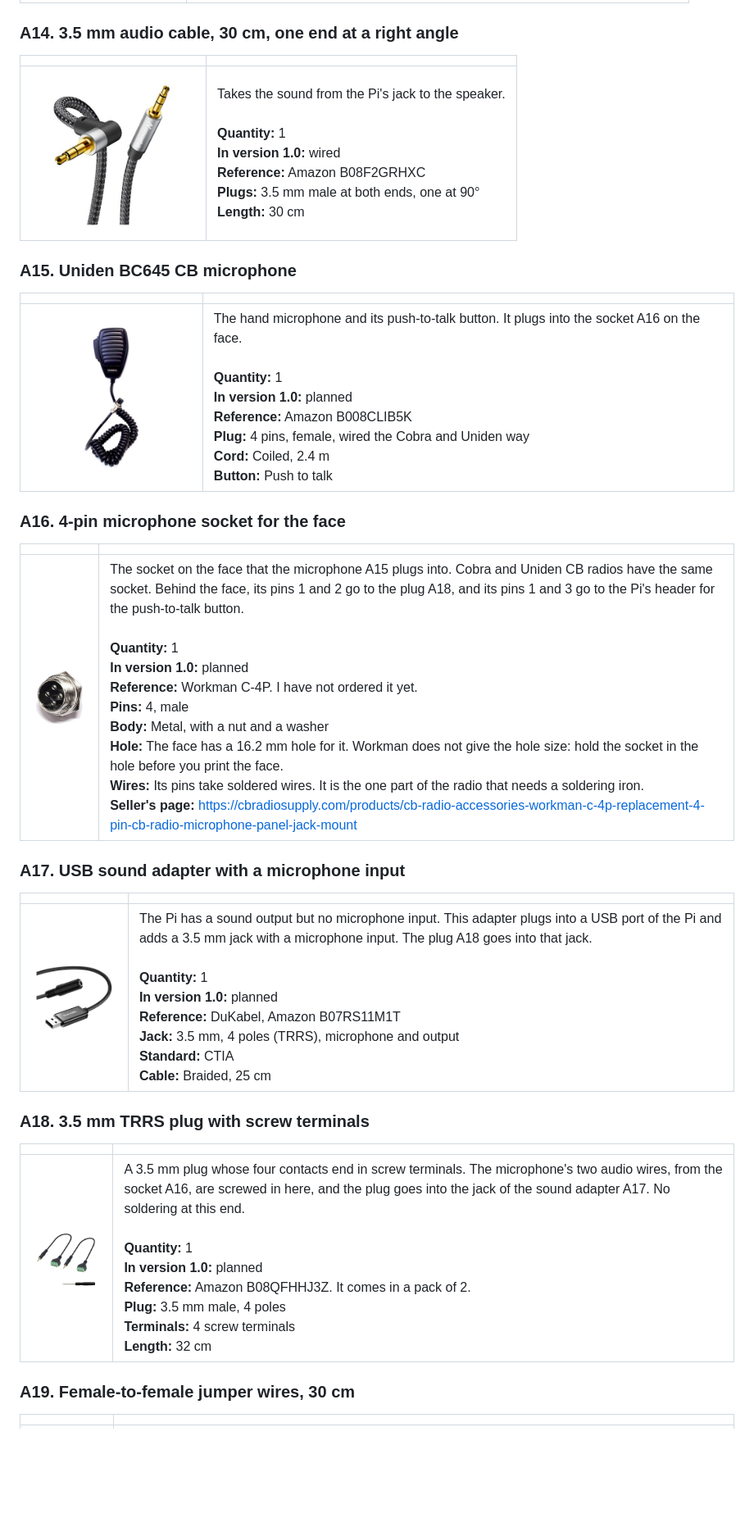
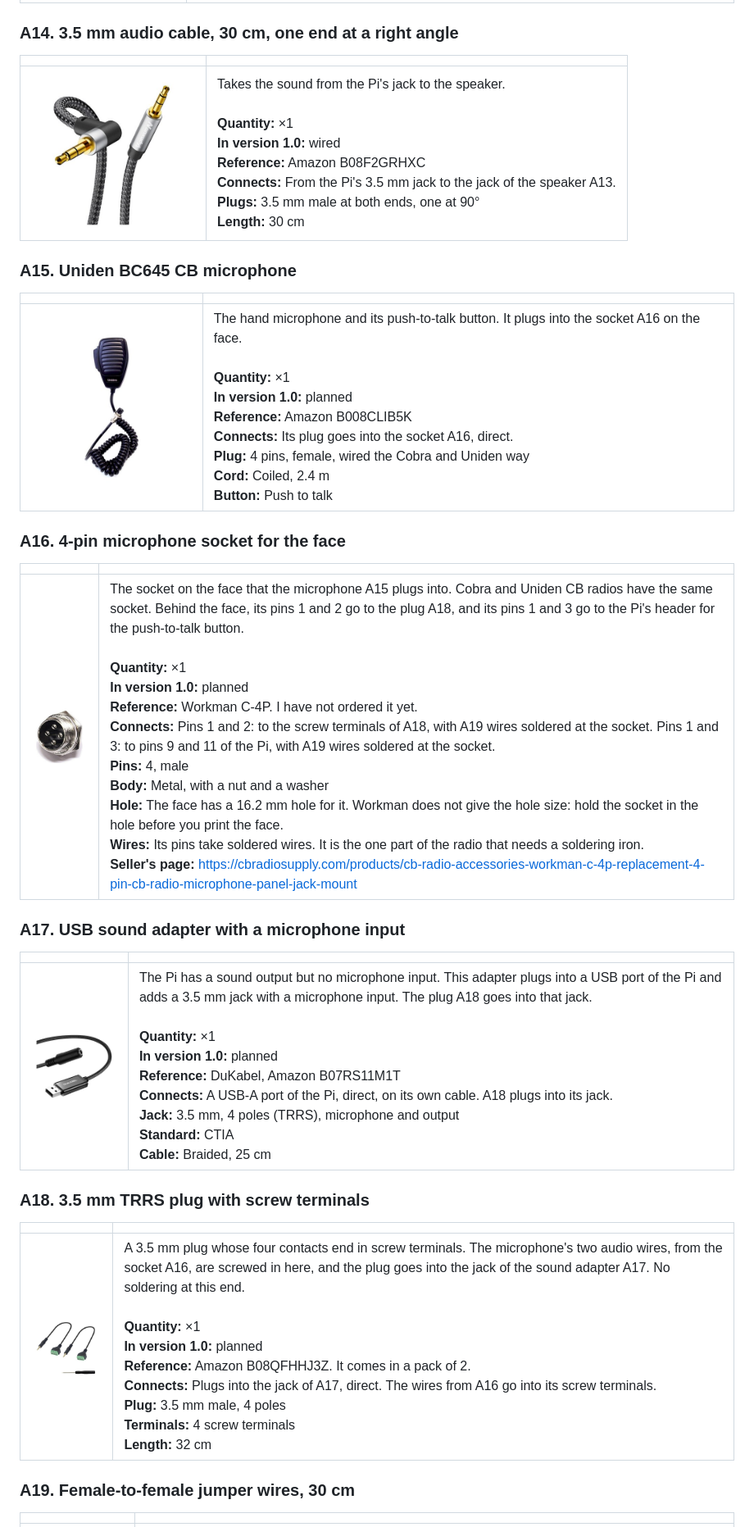
Before and after one commit to Anashel-RPG/ws79-radio, a Markdown page: docs/BOM.md, the part around one of its changes. Shown at 82% size. GitHub-like rendering; blank space fills up the shorter version.

```diff
--- a/docs/BOM.md
+++ b/docs/BOM.md
@@ -134,31 +136,31 @@ One sheet for each part, in the order of the list.
 
 | | |
 |---|---|
-| <img src="images/parts/a14-audio-cable.jpg" width="200" alt="3.5 mm audio cable, 30 cm, one end at a right angle"> | Takes the sound from the Pi's jack to the speaker.<br><br>**Quantity:** 1<br>**In version 1.0:** wired<br>**Reference:** Amazon B08F2GRHXC<br>**Plugs:** 3.5 mm male at both ends, one at 90°<br>**Length:** 30 cm |
+| <img src="images/parts/a14-audio-cable.jpg" width="200" alt="3.5 mm audio cable, 30 cm, one end at a right angle"> | Takes the sound from the Pi's jack to the speaker.<br><br>**Quantity:** ×1<br>**In version 1.0:** wired<br>**Reference:** Amazon B08F2GRHXC<br>**Connects:** From the Pi's 3.5 mm jack to the jack of the speaker A13.<br>**Plugs:** 3.5 mm male at both ends, one at 90°<br>**Length:** 30 cm |
 
 ### <a id="a15"></a>A15. Uniden BC645 CB microphone
 
 | | |
 |---|---|
-| <img src="images/parts/a15-cb-microphone.jpg" width="200" alt="Uniden BC645 CB microphone"> | The hand microphone and its push-to-talk button. It plugs into the socket A16 on the face.<br><br>**Quantity:** 1<br>**In version 1.0:** planned<br>**Reference:** Amazon B008CLIB5K<br>**Plug:** 4 pins, female, wired the Cobra and Uniden way<br>**Cord:** Coiled, 2.4 m<br>**Button:** Push to talk |
+| <img src="images/parts/a15-cb-microphone.jpg" width="200" alt="Uniden BC645 CB microphone"> | The hand microphone and its push-to-talk button. It plugs into the socket A16 on the face.<br><br>**Quantity:** ×1<br>**In version 1.0:** planned<br>**Reference:** Amazon B008CLIB5K<br>**Connects:** Its plug goes into the socket A16, direct.<br>**Plug:** 4 pins, female, wired the Cobra and Uniden way<br>**Cord:** Coiled, 2.4 m<br>**Button:** Push to talk |
 
 ### <a id="a16"></a>A16. 4-pin microphone socket for the face
 
 | | |
 |---|---|
-| <img src="images/parts/a16-microphone-socket.jpg" width="200" alt="4-pin microphone socket for the face"> | The socket on the face that the microphone A15 plugs into. Cobra and Uniden CB radios have the same socket. Behind the face, its pins 1 and 2 go to the plug A18, and its pins 1 and 3 go to the Pi's header for the push-to-talk button.<br><br>**Quantity:** 1<br>**In version 1.0:** planned<br>**Reference:** Workman C-4P. I have not ordered it yet.<br>**Pins:** 4, male<br>**Body:** Metal, with a nut and a washer<br>**Hole:** The face has a 16.2 mm hole for it. Workman does not give the hole size: hold the socket in the hole before you print the face.<br>**Wires:** Its pins take soldered wires. It is the one part of the radio that needs a soldering iron.<br>**Seller's page:** https://cbradiosupply.com/products/cb-radio-accessories-workman-c-4p-replacement-4-pin-cb-radio-microphone-panel-jack-mount |
+| <img src="images/parts/a16-microphone-socket.jpg" width="200" alt="4-pin microphone socket for the face"> | The socket on the face that the microphone A15 plugs into. Cobra and Uniden CB radios have the same socket. Behind the face, its pins 1 and 2 go to the plug A18, and its pins 1 and 3 go to the Pi's header for the push-to-talk button.<br><br>**Quantity:** ×1<br>**In version 1.0:** planned<br>**Reference:** Workman C-4P. I have not ordered it yet.<br>**Connects:** Pins 1 and 2: to the screw terminals of A18, with A19 wires soldered at the socket. Pins 1 and 3: to pins 9 and 11 of the Pi, with A19 wires soldered at the socket.<br>**Pins:** 4, male<br>**Body:** Metal, with a nut and a washer<br>**Hole:** The face has a 16.2 mm hole for it. Workman does not give the hole size: hold the socket in the hole before you print the face.<br>**Wires:** Its pins take soldered wires. It is the one part of the radio that needs a soldering iron.<br>**Seller's page:** https://cbradiosupply.com/products/cb-radio-accessories-workman-c-4p-replacement-4-pin-cb-radio-microphone-panel-jack-mount |
 
 ### <a id="a17"></a>A17. USB sound adapter with a microphone input
 
 | | |
 |---|---|
-| <img src="images/parts/a17-usb-sound-adapter.jpg" width="200" alt="USB sound adapter with a microphone input"> | The Pi has a sound output but no microphone input. This adapter plugs into a USB port of the Pi and adds a 3.5 mm jack with a microphone input. The plug A18 goes into that jack.<br><br>**Quantity:** 1<br>**In version 1.0:** planned<br>**Reference:** DuKabel, Amazon B07RS11M1T<br>**Jack:** 3.5 mm, 4 poles (TRRS), microphone and output<br>**Standard:** CTIA<br>**Cable:** Braided, 25 cm |
+| <img src="images/parts/a17-usb-sound-adapter.jpg" width="200" alt="USB sound adapter with a microphone input"> | The Pi has a sound output but no microphone input. This adapter plugs into a USB port of the Pi and adds a 3.5 mm jack with a microphone input. The plug A18 goes into that jack.<br><br>**Quantity:** ×1<br>**In version 1.0:** planned<br>**Reference:** DuKabel, Amazon B07RS11M1T<br>**Connects:** A USB-A port of the Pi, direct, on its own cable. A18 plugs into its jack.<br>**Jack:** 3.5 mm, 4 poles (TRRS), microphone and output<br>**Standard:** CTIA<br>**Cable:** Braided, 25 cm |
 
 ### <a id="a18"></a>A18. 3.5 mm TRRS plug with screw terminals
 
 | | |
 |---|---|
-| <img src="images/parts/a18-trrs-plug.jpg" width="200" alt="3.5 mm TRRS plug with screw terminals"> | A 3.5 mm plug whose four contacts end in screw terminals. The microphone's two audio wires, from the socket A16, are screwed in here, and the plug goes into the jack of the sound adapter A17. No soldering at this end.<br><br>**Quantity:** 1<br>**In version 1.0:** planned<br>**Reference:** Amazon B08QFHHJ3Z. It comes in a pack of 2.<br>**Plug:** 3.5 mm male, 4 poles<br>**Terminals:** 4 screw terminals<br>**Length:** 32 cm |
+| <img src="images/parts/a18-trrs-plug.jpg" width="200" alt="3.5 mm TRRS plug with screw terminals"> | A 3.5 mm plug whose four contacts end in screw terminals. The microphone's two audio wires, from the socket A16, are screwed in here, and the plug goes into the jack of the sound adapter A17. No soldering at this end.<br><br>**Quantity:** ×1<br>**In version 1.0:** planned<br>**Reference:** Amazon B08QFHHJ3Z. It comes in a pack of 2.<br>**Connects:** Plugs into the jack of A17, direct. The wires from A16 go into its screw terminals.<br>**Plug:** 3.5 mm male, 4 poles<br>**Terminals:** 4 screw terminals<br>**Length:** 32 cm |
 
 ### <a id="a19"></a>A19. Female-to-female jumper wires, 30 cm
 
```
Also changed, not shown: other parts of docs/BOM.md (+40 -38 lines), docs/WIRING.md (+23 -0 lines), docs/images/wiring/every-link.png (added), docs/images/wiring/microphone.png, docs/images/wiring/needles.png, docs/images/wiring/overview.png, docs/images/wiring/screens-and-keypad.png, docs/images/wiring/sound-and-lighting.png, 1 other file.
